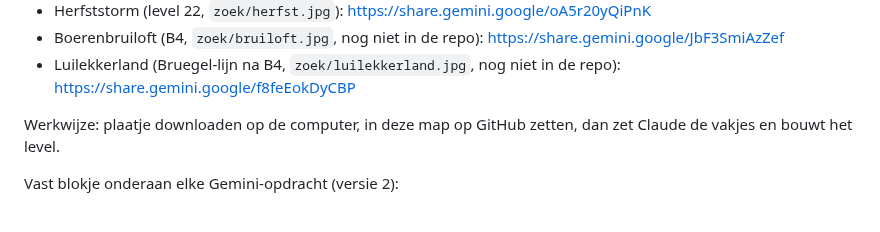
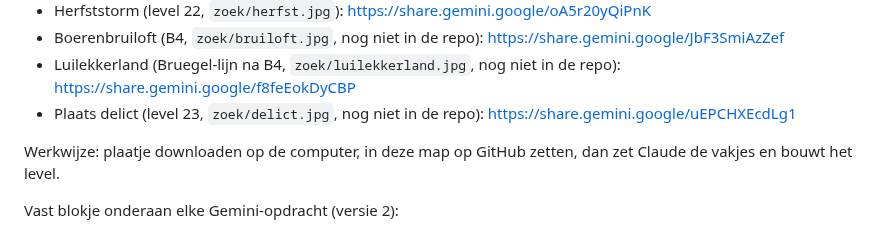
Before and after one commit to deweef/spelletjes, a Markdown page: zoek/LEESMIJ.md, the part around the change. Rendered like a GitHub page.

Commit message:
Zoekplaatje: link plaats delict bewaard
Co-Authored-By: Claude Opus 5.5 <noreply@anthropic.com>
Claude-Session: https://claude.ai/code/session_012GVJwLqNRGYLh59tj21zuP

```diff
--- a/zoek/LEESMIJ.md
+++ b/zoek/LEESMIJ.md
@@ -31,6 +31,7 @@ Gemini-deellinks (alleen te openen in de browser van Marcel, niet vanuit Claude)
 - Herfststorm (level 22, `zoek/herfst.jpg`): https://share.gemini.google/oA5r20yQiPnK
 - Boerenbruiloft (B4, `zoek/bruiloft.jpg`, nog niet in de repo): https://share.gemini.google/JbF3SmiAzZef
 - Luilekkerland (Bruegel-lijn na B4, `zoek/luilekkerland.jpg`, nog niet in de repo): https://share.gemini.google/f8feEokDyCBP
+- Plaats delict (level 23, `zoek/delict.jpg`, nog niet in de repo): https://share.gemini.google/uEPCHXEcdLg1
 
 Werkwijze: plaatje downloaden op de computer, in deze map op GitHub zetten, dan zet Claude de vakjes en bouwt het level.
 
```
